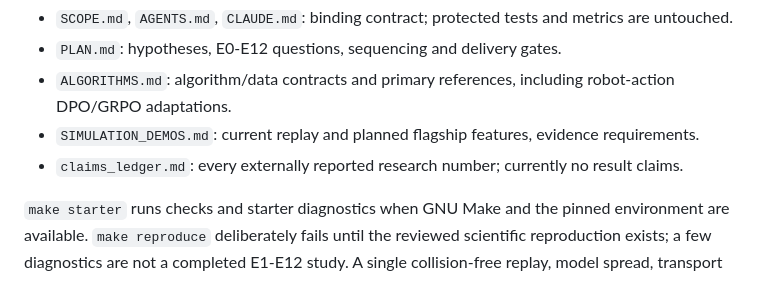
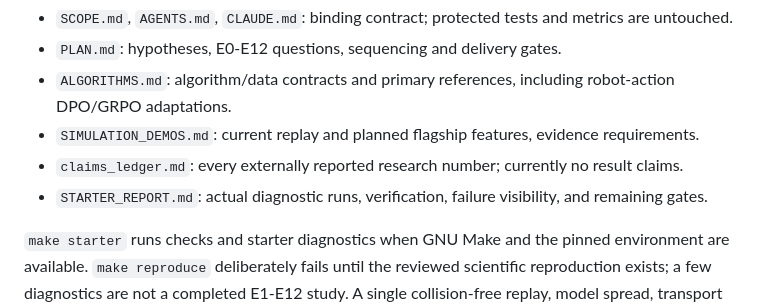
Before and after one commit to nisaral/falsesafe-bench, a Markdown page: README.md, the part around the change. GitHub-like rendering.

Commit message:
Record starter verification, real diagnostics, and remaining research gates

```diff
--- a/README.md
+++ b/README.md
@@ -48,5 +48,6 @@ Keep the W1-W4 scientific MVR first. Human-reviewed metrics and core/model check
 - `ALGORITHMS.md`: algorithm/data contracts and primary references, including robot-action DPO/GRPO adaptations.
 - `SIMULATION_DEMOS.md`: current replay and planned flagship features, evidence requirements.
 - `claims_ledger.md`: every externally reported research number; currently no result claims.
+- `STARTER_REPORT.md`: actual diagnostic runs, verification, failure visibility, and remaining gates.
 
 `make starter` runs checks and starter diagnostics when GNU Make and the pinned environment are available. `make reproduce` deliberately fails until the reviewed scientific reproduction exists; a few diagnostics are not a completed E1-E12 study. A single collision-free replay, model spread, transport interpolation, or pairwise shield is not a global safety certificate.
```
Also changed, not shown: STARTER_REPORT.md (added, +123 -0 lines).
